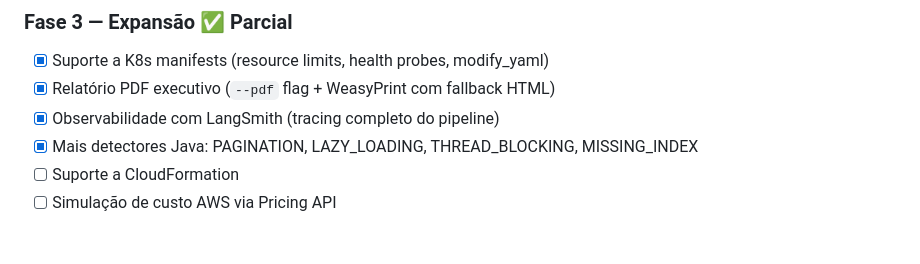
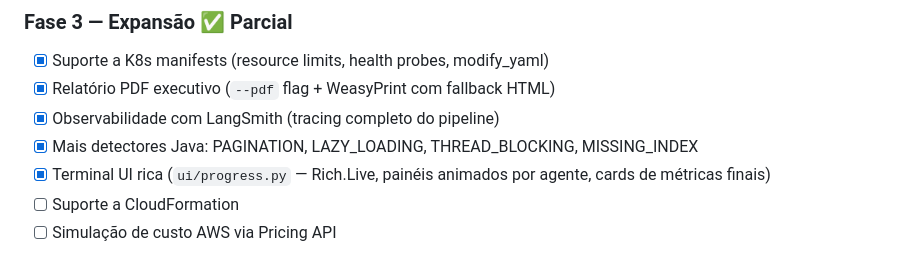
Before and after one commit to jefersondeoliveira/sentinel-code, a Markdown page: README.md, the part around the change. Rendered like a GitHub page.

```diff
--- a/README.md
+++ b/README.md
@@ -240,6 +240,7 @@ sentinel-code/
 - [x] Relatório PDF executivo (`--pdf` flag + WeasyPrint com fallback HTML)
 - [x] Observabilidade com LangSmith (tracing completo do pipeline)
 - [x] Mais detectores Java: PAGINATION, LAZY_LOADING, THREAD_BLOCKING, MISSING_INDEX
+- [x] Terminal UI rica (`ui/progress.py` — Rich.Live, painéis animados por agente, cards de métricas finais)
 - [ ] Suporte a CloudFormation
 - [ ] Simulação de custo AWS via Pricing API
 
```
